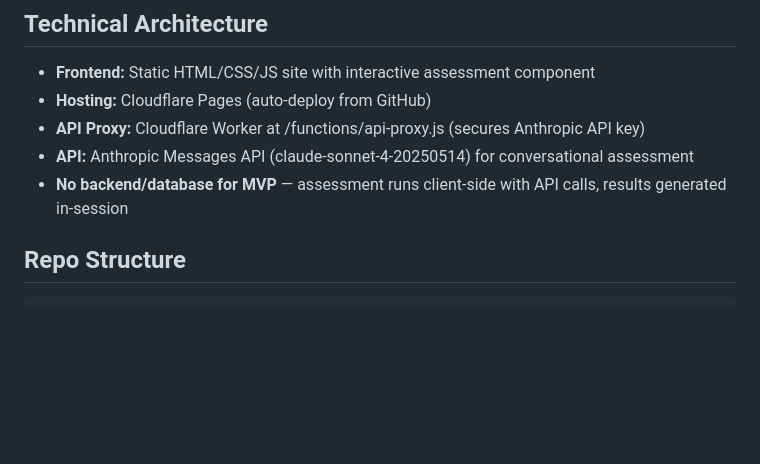
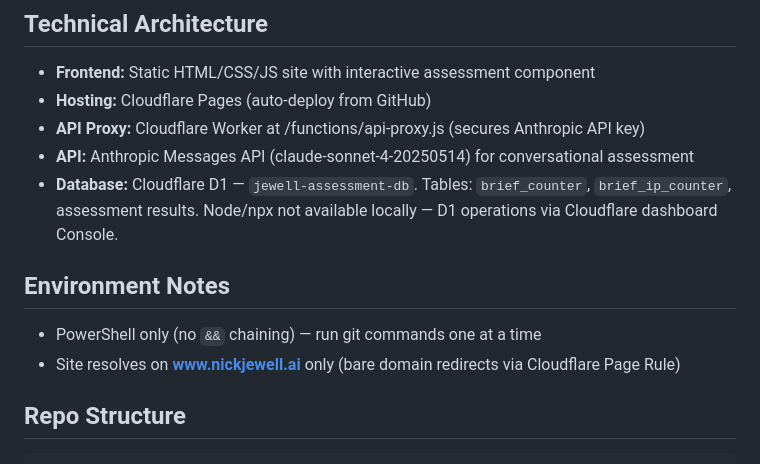
Before and after one commit to Nickjewell-AI/nickjewell-ai, a Markdown page: CLAUDE.md, the part around one of its changes. GitHub-like rendering; blank space fills up the shorter version.

````diff
--- a/CLAUDE.md
+++ b/CLAUDE.md
@@ -24,7 +24,11 @@ Nick Jewell. AI and automation implementation consultant pursuing senior AI stra
 - **Hosting:** Cloudflare Pages (auto-deploy from GitHub)
 - **API Proxy:** Cloudflare Worker at /functions/api-proxy.js (secures Anthropic API key)
 - **API:** Anthropic Messages API (claude-sonnet-4-20250514) for conversational assessment
-- **No backend/database for MVP** — assessment runs client-side with API calls, results generated in-session
+- **Database:** Cloudflare D1 — `jewell-assessment-db`. Tables: `brief_counter`, `brief_ip_counter`, assessment results. Node/npx not available locally — D1 operations via Cloudflare dashboard Console.
+
+## Environment Notes
+- PowerShell only (no `&&` chaining) — run git commands one at a time
+- Site resolves on **www.nickjewell.ai** only (bare domain redirects via Cloudflare Page Rule)
 
 ## Repo Structure
 ```
````
Also changed, not shown: other parts of CLAUDE.md (+21 -2 lines).
